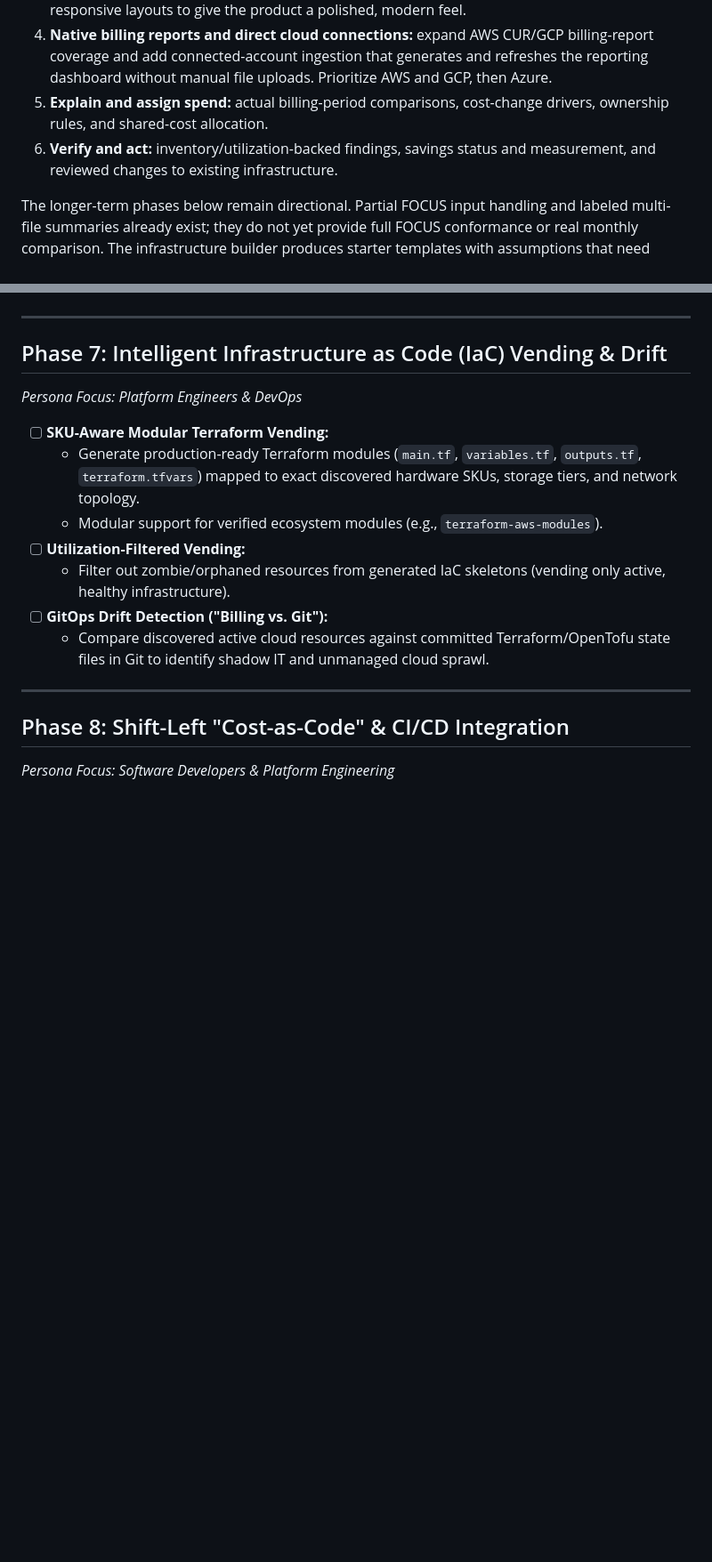
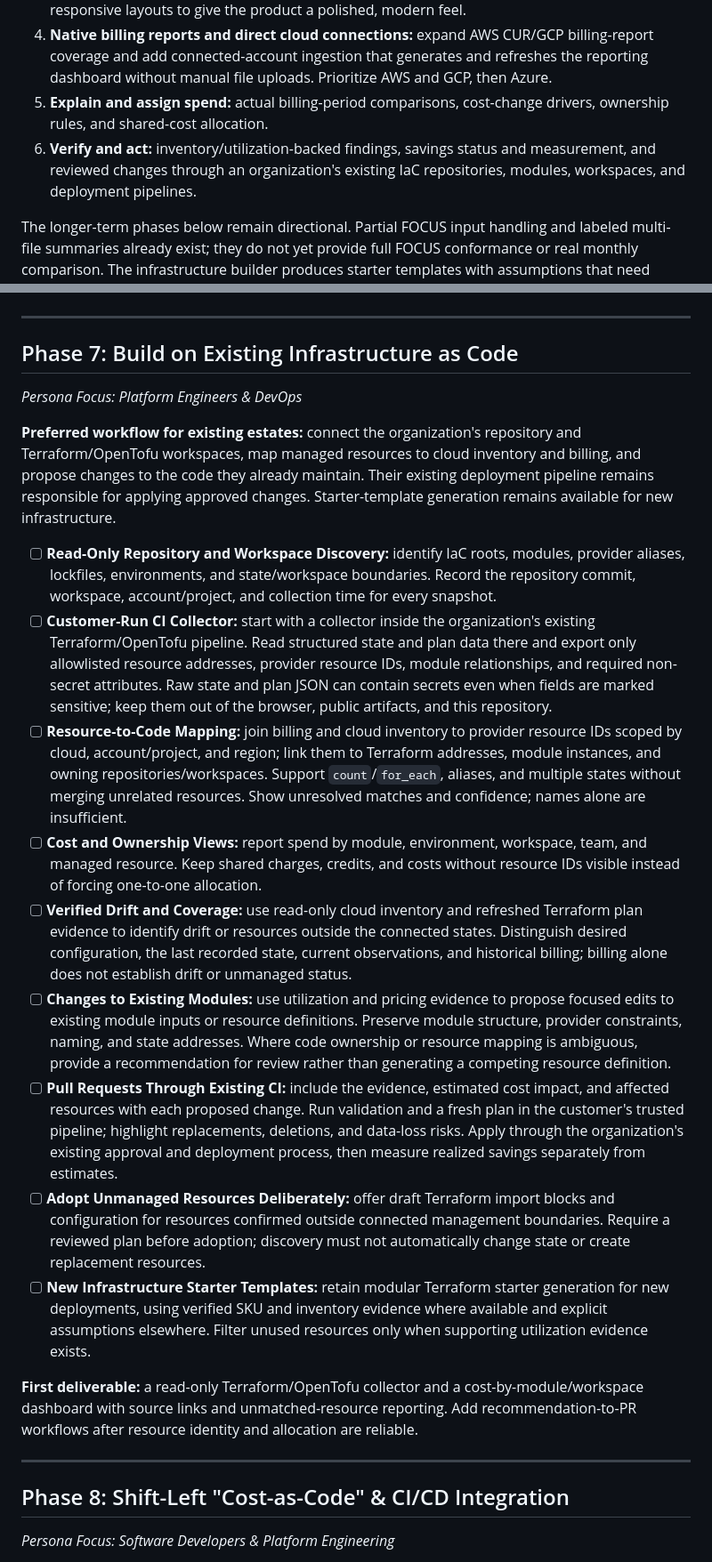
Before and after one commit to emahgerefteh11/MyProduct, a Markdown page: ROADMAP.md, 2 parts joined by grey strips. Shown at 89% size. Rendered like a GitHub page; blank space fills up the shorter version.

```diff
--- a/ROADMAP.md
+++ b/ROADMAP.md
@@ -9,7 +9,7 @@ A holistic, multi-phase roadmap aligned with the **FinOps Foundation Framework (
 3. **Modern dashboard UI:** substantially refresh the visual design, navigation, charts, and responsive layouts to give the product a polished, modern feel.
 4. **Native billing reports and direct cloud connections:** expand AWS CUR/GCP billing-report coverage and add connected-account ingestion that generates and refreshes the reporting dashboard without manual file uploads. Prioritize AWS and GCP, then Azure.
 5. **Explain and assign spend:** actual billing-period comparisons, cost-change drivers, ownership rules, and shared-cost allocation.
-6. **Verify and act:** inventory/utilization-backed findings, savings status and measurement, and reviewed changes to existing infrastructure.
+6. **Verify and act:** inventory/utilization-backed findings, savings status and measurement, and reviewed changes through an organization's existing IaC repositories, modules, workspaces, and deployment pipelines.
 
 The longer-term phases below remain directional. Partial FOCUS input handling and labeled multi-file summaries already exist; they do not yet provide full FOCUS conformance or real monthly comparison. The infrastructure builder produces starter templates with assumptions that need review.
 
@@ -123,15 +123,22 @@ The longer-term phases below remain directional. Partial FOCUS input handling an
 
 ---
 
-## Phase 7: Intelligent Infrastructure as Code (IaC) Vending & Drift
+## Phase 7: Build on Existing Infrastructure as Code
 *Persona Focus: Platform Engineers & DevOps*
-- [ ] **SKU-Aware Modular Terraform Vending:**
-  - Generate production-ready Terraform modules (`main.tf`, `variables.tf`, `outputs.tf`, `terraform.tfvars`) mapped to exact discovered hardware SKUs, storage tiers, and network topology.
-  - Modular support for verified ecosystem modules (e.g., `terraform-aws-modules`).
-- [ ] **Utilization-Filtered Vending:**
-  - Filter out zombie/orphaned resources from generated IaC skeletons (vending only active, healthy infrastructure).
-- [ ] **GitOps Drift Detection ("Billing vs. Git"):**
-  - Compare discovered active cloud resources against committed Terraform/OpenTofu state files in Git to identify shadow IT and unmanaged cloud sprawl.
+
+**Preferred workflow for existing estates:** connect the organization's repository and Terraform/OpenTofu workspaces, map managed resources to cloud inventory and billing, and propose changes to the code they already maintain. Their existing deployment pipeline remains responsible for applying approved changes. Starter-template generation remains available for new infrastructure.
+
+- [ ] **Read-Only Repository and Workspace Discovery:** identify IaC roots, modules, provider aliases, lockfiles, environments, and state/workspace boundaries. Record the repository commit, workspace, account/project, and collection time for every snapshot.
+- [ ] **Customer-Run CI Collector:** start with a collector inside the organization's existing Terraform/OpenTofu pipeline. Read structured state and plan data there and export only allowlisted resource addresses, provider resource IDs, module relationships, and required non-secret attributes. Raw state and plan JSON can contain secrets even when fields are marked sensitive; keep them out of the browser, public artifacts, and this repository.
+- [ ] **Resource-to-Code Mapping:** join billing and cloud inventory to provider resource IDs scoped by cloud, account/project, and region; link them to Terraform addresses, module instances, and owning repositories/workspaces. Support `count`/`for_each`, aliases, and multiple states without merging unrelated resources. Show unresolved matches and confidence; names alone are insufficient.
+- [ ] **Cost and Ownership Views:** report spend by module, environment, workspace, team, and managed resource. Keep shared charges, credits, and costs without resource IDs visible instead of forcing one-to-one allocation.
+- [ ] **Verified Drift and Coverage:** use read-only cloud inventory and refreshed Terraform plan evidence to identify drift or resources outside the connected states. Distinguish desired configuration, the last recorded state, current observations, and historical billing; billing alone does not establish drift or unmanaged status.
+- [ ] **Changes to Existing Modules:** use utilization and pricing evidence to propose focused edits to existing module inputs or resource definitions. Preserve module structure, provider constraints, naming, and state addresses. Where code ownership or resource mapping is ambiguous, provide a recommendation for review rather than generating a competing resource definition.
+- [ ] **Pull Requests Through Existing CI:** include the evidence, estimated cost impact, and affected resources with each proposed change. Run validation and a fresh plan in the customer's trusted pipeline; highlight replacements, deletions, and data-loss risks. Apply through the organization's existing approval and deployment process, then measure realized savings separately from estimates.
+- [ ] **Adopt Unmanaged Resources Deliberately:** offer draft Terraform import blocks and configuration for resources confirmed outside connected management boundaries. Require a reviewed plan before adoption; discovery must not automatically change state or create replacement resources.
+- [ ] **New Infrastructure Starter Templates:** retain modular Terraform starter generation for new deployments, using verified SKU and inventory evidence where available and explicit assumptions elsewhere. Filter unused resources only when supporting utilization evidence exists.
+
+**First deliverable:** a read-only Terraform/OpenTofu collector and a cost-by-module/workspace dashboard with source links and unmatched-resource reporting. Add recommendation-to-PR workflows after resource identity and allocation are reliable.
 
 ---
 
```
Also changed, not shown: README.md (+2 -0 lines).
